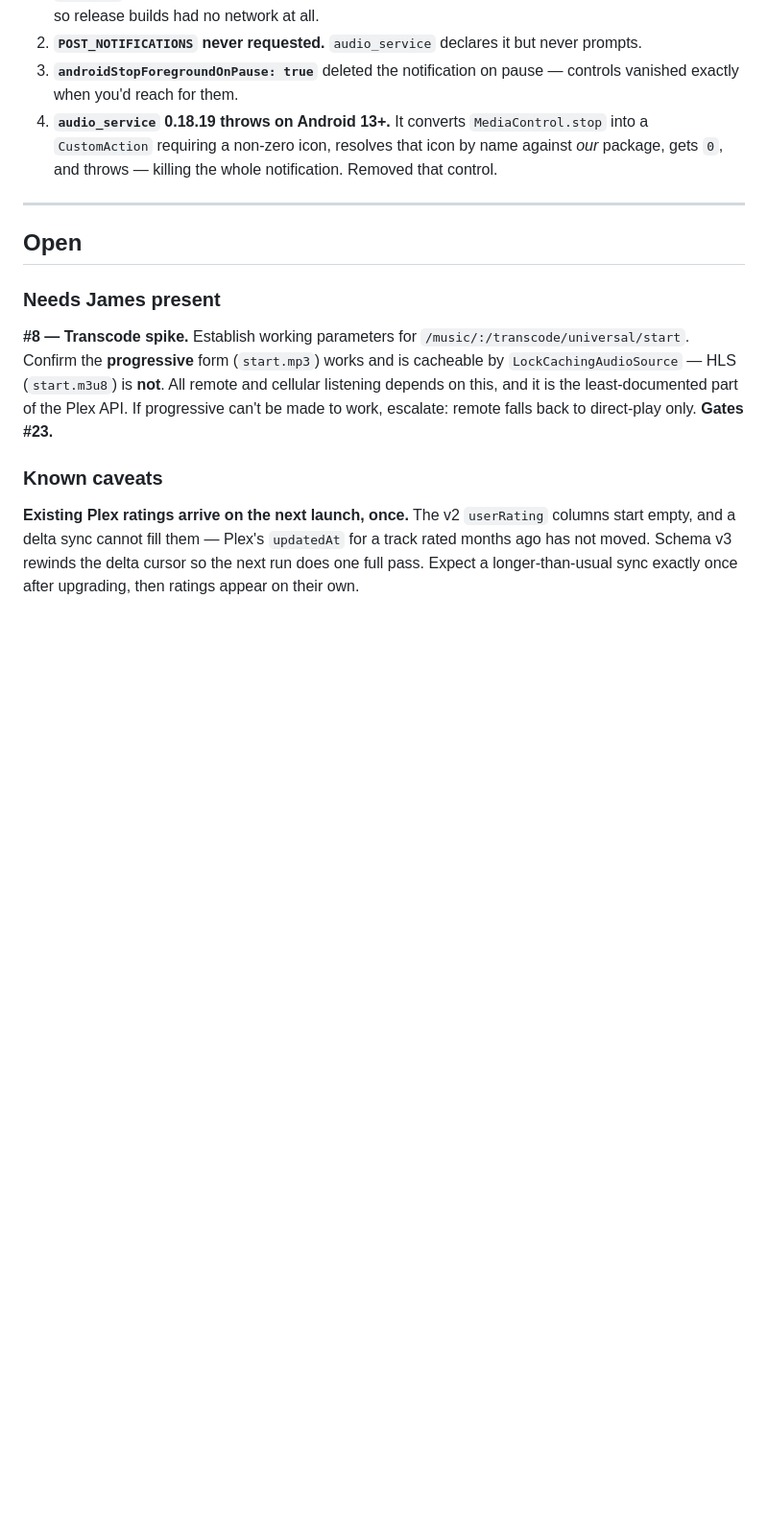
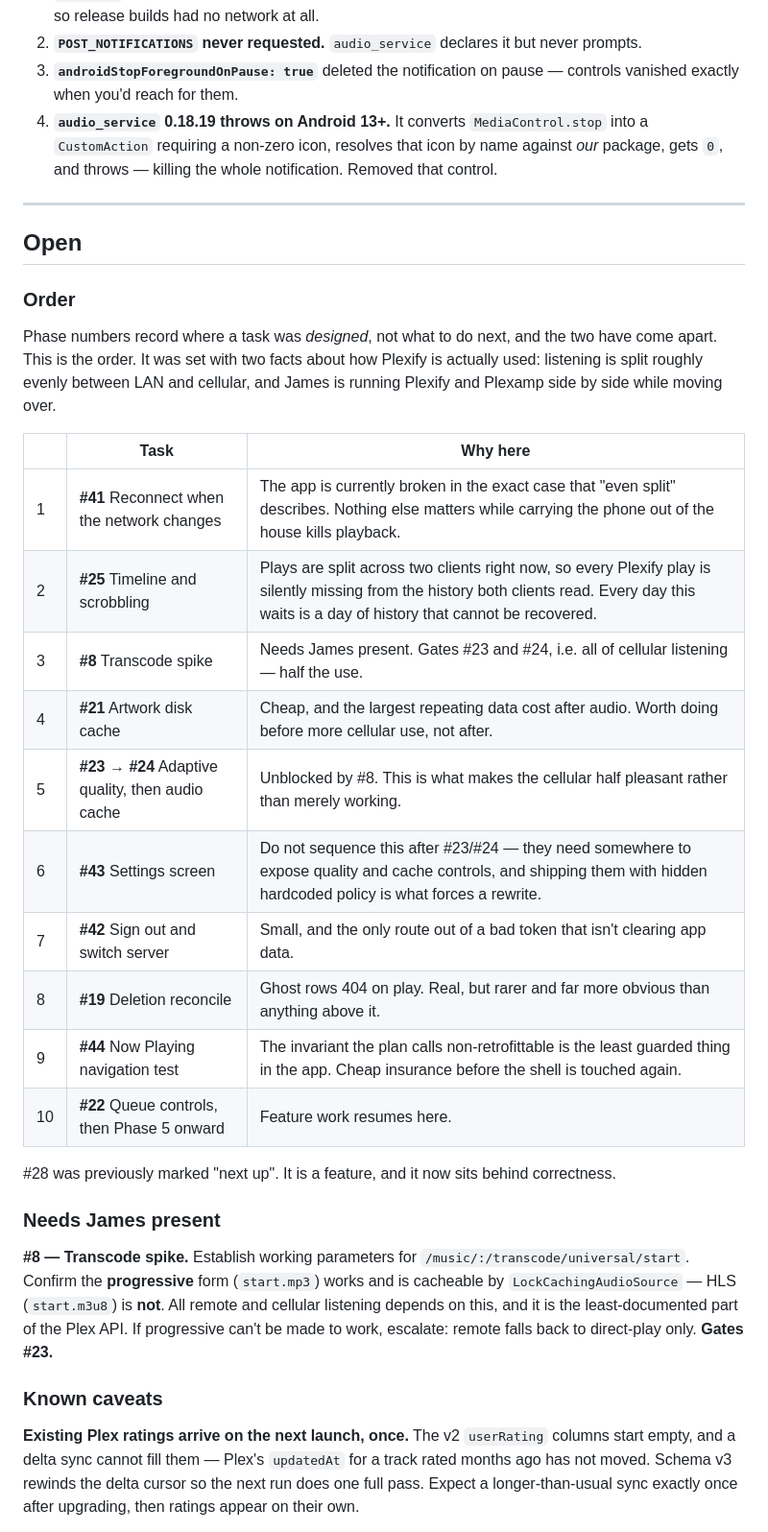
Before and after one commit to bomer/plexify, a Markdown page: .agent/TASKS.md, the part around one of its changes. Shown at 96% size. GitHub-like rendering; blank space fills up the shorter version.

```diff
--- a/.agent/TASKS.md
+++ b/.agent/TASKS.md
@@ -58,6 +58,28 @@ All four were release-only or device-only and would have shipped:
 
 ## Open
 
+### Order
+
+Phase numbers record where a task was *designed*, not what to do next, and the two have come
+apart. This is the order. It was set with two facts about how Plexify is actually used:
+listening is split roughly evenly between LAN and cellular, and James is running Plexify and
+Plexamp side by side while moving over.
+
+| | Task | Why here |
+|---|---|---|
+| 1 | **#41** Reconnect when the network changes | The app is currently broken in the exact case that "even split" describes. Nothing else matters while carrying the phone out of the house kills playback. |
+| 2 | **#25** Timeline and scrobbling | Plays are split across two clients right now, so every Plexify play is silently missing from the history both clients read. Every day this waits is a day of history that cannot be recovered. |
+| 3 | **#8** Transcode spike | Needs James present. Gates #23 and #24, i.e. all of cellular listening — half the use. |
+| 4 | **#21** Artwork disk cache | Cheap, and the largest repeating data cost after audio. Worth doing before more cellular use, not after. |
+| 5 | **#23 → #24** Adaptive quality, then audio cache | Unblocked by #8. This is what makes the cellular half pleasant rather than merely working. |
+| 6 | **#43** Settings screen | Do not sequence this after #23/#24 — they need somewhere to expose quality and cache controls, and shipping them with hidden hardcoded policy is what forces a rewrite. |
+| 7 | **#42** Sign out and switch server | Small, and the only route out of a bad token that isn't clearing app data. |
+| 8 | **#19** Deletion reconcile | Ghost rows 404 on play. Real, but rarer and far more obvious than anything above it. |
+| 9 | **#44** Now Playing navigation test | The invariant the plan calls non-retrofittable is the least guarded thing in the app. Cheap insurance before the shell is touched again. |
+| 10 | **#22** Queue controls, then Phase 5 onward | Feature work resumes here. |
+
+#28 was previously marked "next up". It is a feature, and it now sits behind correctness.
+
 ### Needs James present
 
 **#8 — Transcode spike.** Establish working parameters for
```
Also changed, not shown: other parts of .agent/TASKS.md (+34 -1 lines), .agent/PROJECT.md (+9 -0 lines).
